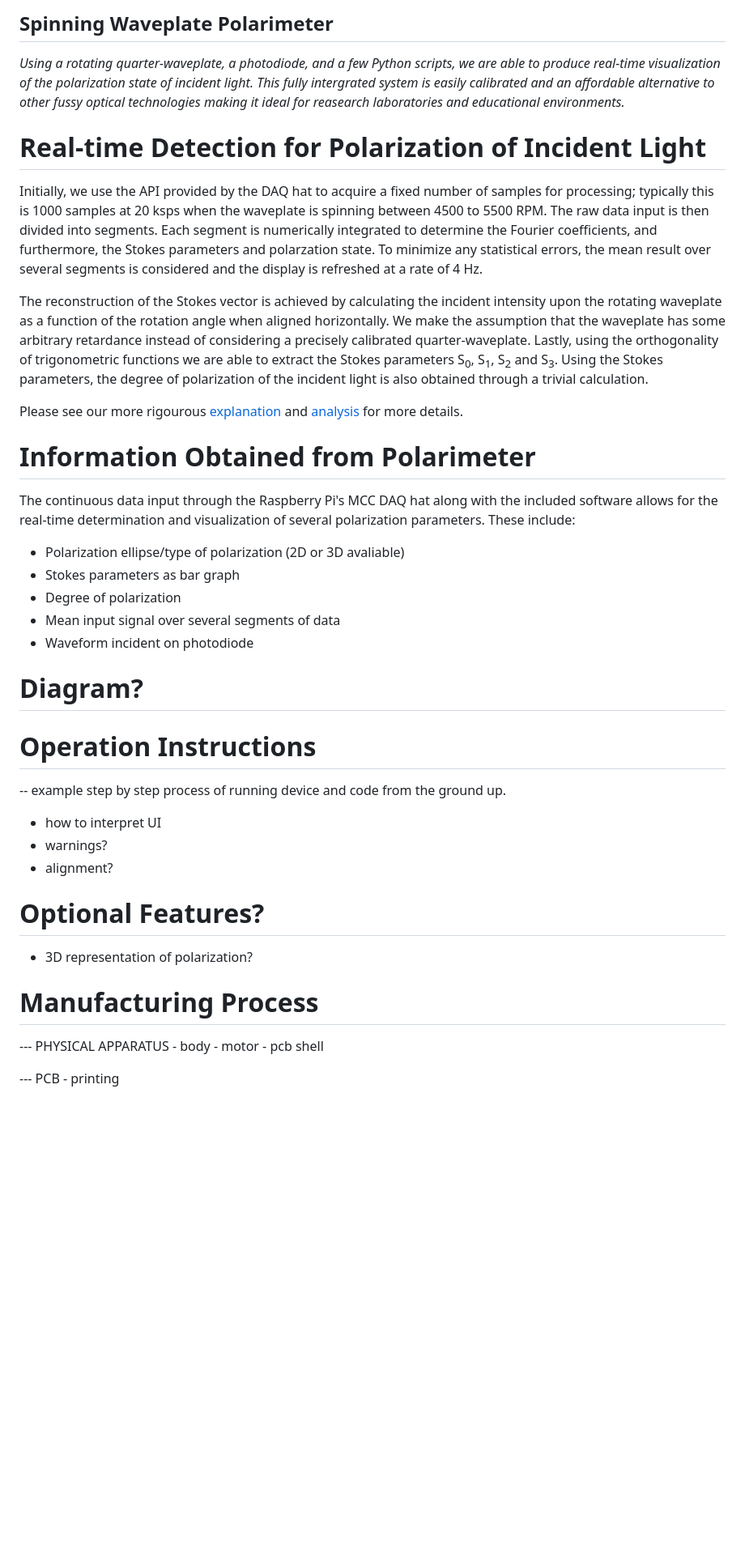
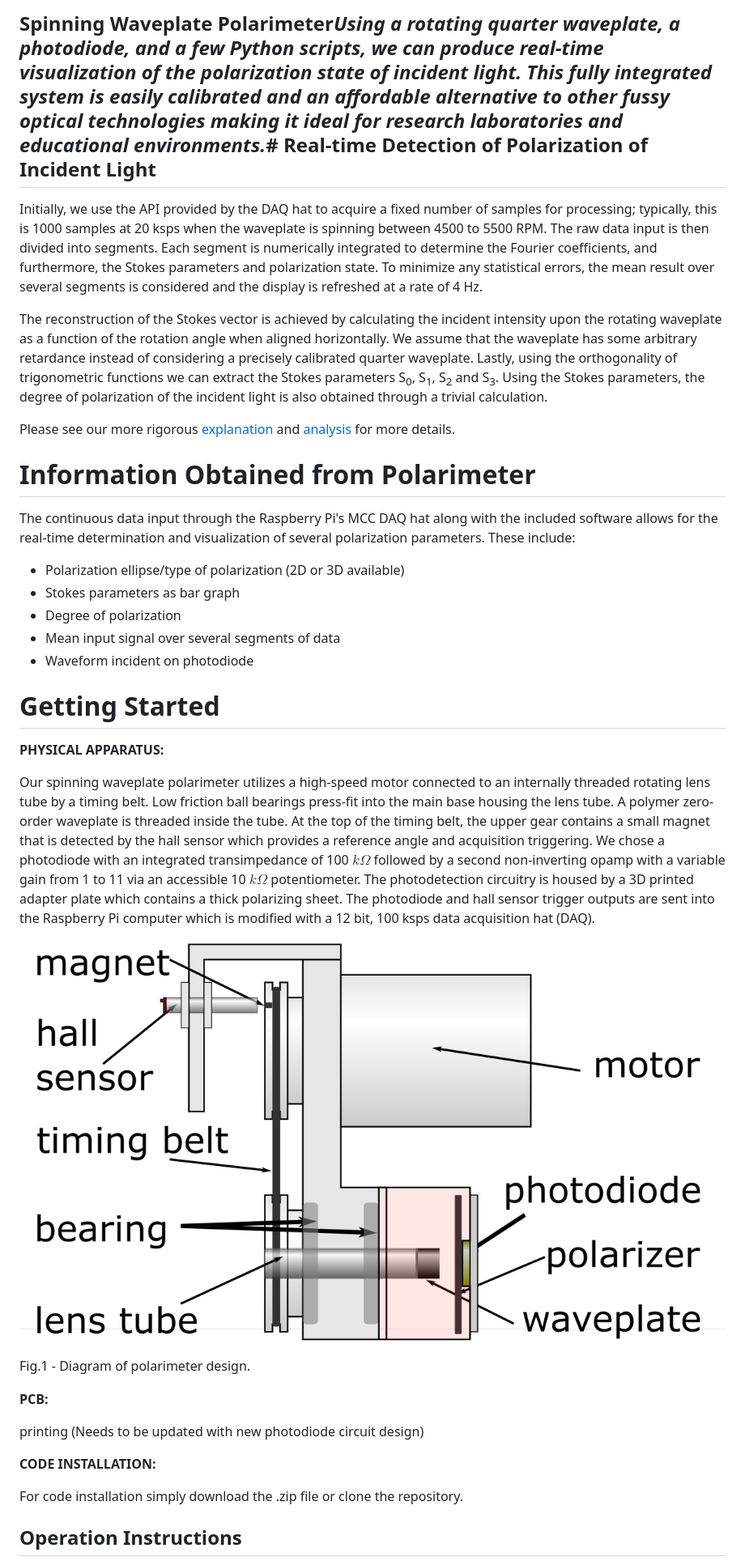
Before and after one commit to UVicAMOlab/swp-polarimeter, a Markdown page: README.md, the part around the change printed below. Shown: that part at 81% size. Drawn GitHub-style; pictures changed too: docs/analysis/Diagram.png (added); blank space fills up the shorter version.

Commit message:
Readme Complete (#3)
* Finished Readme

```diff
--- a/README.md
+++ b/README.md
@@ -1,46 +1,37 @@
-## Spinning Waveplate Polarimeter
+## Spinning Waveplate Polarimeter*Using a rotating quarter waveplate, a photodiode, and a few Python scripts, we can produce real-time visualization of the polarization state of incident light. This fully integrated system is easily calibrated and an affordable alternative to other fussy optical technologies making it ideal for research laboratories and educational environments.*# Real-time Detection of Polarization of Incident Light
 
-*Using a rotating quarter-waveplate, a photodiode, and a few Python scripts, we are able to produce real-time visualization of the polarization state of incident light. This fully intergrated system is easily calibrated and an affordable alternative to other fussy optical technologies making it ideal for reasearch laboratories and educational environments.*
+Initially, we use the API provided by the DAQ hat to acquire a fixed number of samples for processing; typically, this is 1000 samples at 20 ksps when the waveplate is spinning between 4500 to 5500 RPM. The raw data input is then divided into segments. Each segment is numerically integrated to determine the Fourier coefficients, and furthermore, the Stokes parameters and polarization state. To minimize any statistical errors, the mean result over several segments is considered and the display is refreshed at a rate of 4 Hz.
 
-# Real-time Detection for Polarization of Incident Light
+The reconstruction of the Stokes vector is achieved by calculating the incident intensity upon the rotating waveplate as a function of the rotation angle when aligned horizontally. We assume that the waveplate has some arbitrary retardance instead of considering a precisely calibrated quarter waveplate. Lastly, using the orthogonality of trigonometric functions we can extract the Stokes parameters S<sub>0</sub>, S<sub>1</sub>, S<sub>2</sub> and S<sub>3</sub>. Using the Stokes parameters, the degree of polarization of the incident light is also obtained through a trivial calculation.
 
-Initially, we use the API provided by the DAQ hat to acquire a fixed number of samples for processing; typically this is 1000 samples at 20 ksps when the waveplate is spinning between 4500 to 5500 RPM. The raw data input is then divided into segments. Each segment is numerically integrated to determine the Fourier coefficients, and furthermore, the Stokes parameters and polarzation state. To minimize any statistical errors, the mean result over several segments is considered and the display is refreshed at a rate of 4 Hz.
-
-The reconstruction of the Stokes vector is achieved by calculating the incident intensity upon the rotating waveplate as a function of the rotation angle when aligned horizontally. We make the assumption that the waveplate has some arbitrary retardance instead of considering a precisely calibrated quarter-waveplate. Lastly, using the orthogonality of trigonometric functions we are able to extract the Stokes parameters S<sub>0</sub>, S<sub>1</sub>, S<sub>2</sub> and S<sub>3</sub>. Using the Stokes parameters, the degree of polarization of the incident light is also obtained through a trivial calculation.
-
-Please see our more rigourous [explanation](https://arxiv.org/pdf/2102.06114.pdf) and [analysis](https://github.com/UVicAMOlab/swp-polarimeter/blob/main/docs/analysis/polarimeter_analysis.pdf) for more details.
+Please see our more rigorous [explanation](https://arxiv.org/pdf/2102.06114.pdf) and [analysis](https://github.com/UVicAMOlab/swp-polarimeter/blob/main/docs/analysis/polarimeter_analysis.pdf) for more details.
 
 # Information Obtained from Polarimeter
 
 The continuous data input through the Raspberry Pi's MCC DAQ hat along with the included software allows for the real-time determination and visualization of several polarization parameters. These include:
 
-- Polarization ellipse/type of polarization (2D or 3D avaliable)
+- Polarization ellipse/type of polarization (2D or 3D available)
 - Stokes parameters as bar graph
 - Degree of polarization
 - Mean input signal over several segments of data
 - Waveform incident on photodiode
 
+# Getting Started
 
-# Diagram?
+**PHYSICAL APPARATUS:**
 
+Our spinning waveplate polarimeter utilizes a high-speed motor connected to an internally threaded rotating lens tube by a timing belt. Low friction ball bearings press-fit into the main base housing the lens tube. A polymer zero-order waveplate is threaded inside the tube. At the top of the timing belt, the upper gear contains a small magnet that is detected by the hall sensor which provides a reference angle and acquisition triggering. We chose a photodiode with an integrated transimpedance of 100 $k\Omega$ followed by a second non-inverting opamp with a variable gain from 1 to 11 via an accessible 10 $k\Omega$ potentiometer. The photodetection circuitry is housed by a 3D printed adapter plate which contains a thick polarizing sheet. The photodiode and hall sensor trigger outputs are sent into the Raspberry Pi computer which is modified with a 12 bit, 100 ksps data acquisition hat (DAQ).
 
-# Operation Instructions
--- example step by step process of running device and code from the ground up.
-- how to interpret UI
-- warnings?
-- alignment?
+![plot](./docs/analysis/Diagram.png)
+Fig.1 - Diagram of polarimeter design.
 
+**PCB:**
 
-# Optional Features?
-- 3D representation of polarization?
+printing (Needs to be updated with new photodiode circuit design)
 
+**CODE INSTALLATION:**
 
-# Manufacturing Process
---- PHYSICAL APPARATUS
-    - body
-    - motor
-    - pcb shell
+For code installation simply download the .zip file or clone the repository.
 
---- PCB
-    - printing
+## Operation Instructions
 
```
Also changed, not shown: other parts of README.md (+16 -7 lines), 1 other file.
